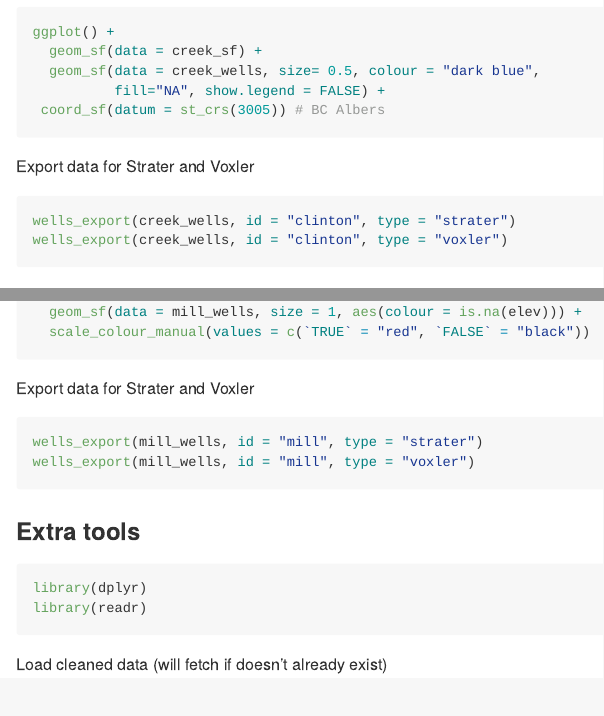
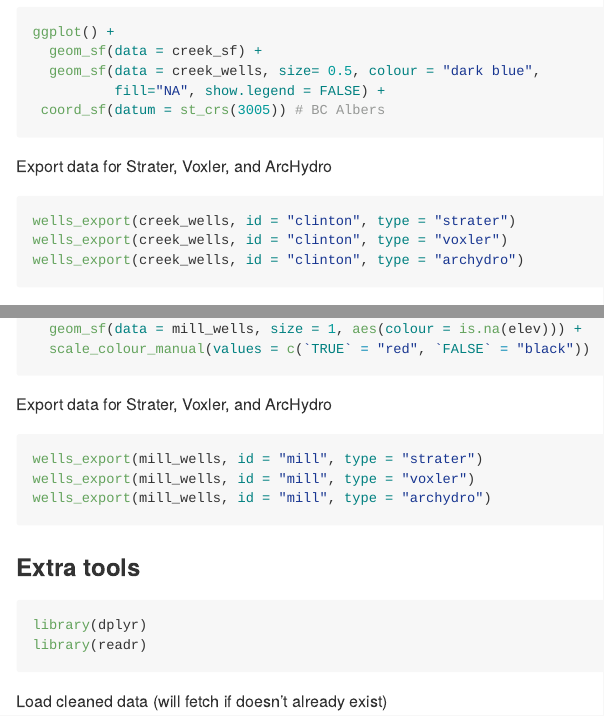
Before and after one commit to bcgov/bcaquiferdata, an R Markdown document (README.Rmd): the page in a window 1100 px wide, from 1580 px down, and a second part further down, joined at a grey line. Rendered offline with R 4.5, knitr and Pandoc, with nearby package versions; the code chunks are not run, so their results and figures are left out.

Commit message:
Show examples of all exports

````diff
--- a/README.Rmd
+++ b/README.Rmd
@@ -87,10 +87,11 @@ ggplot() +
  coord_sf(datum = st_crs(3005)) # BC Albers
 ```
 
-Export data for Strater and Voxler
+Export data for Strater, Voxler, and ArcHydro
 ```{r}
 wells_export(creek_wells, id = "clinton", type = "strater")
 wells_export(creek_wells, id = "clinton", type = "voxler")
+wells_export(creek_wells, id = "clinton", type = "archydro")
 ```
 
 #### Mill Bay Watershed
@@ -156,11 +157,11 @@ g +
 ```
 
 
-
-Export data for Strater and Voxler
+Export data for Strater, Voxler, and ArcHydro
 ```{r}
 wells_export(mill_wells, id = "mill", type = "strater")
 wells_export(mill_wells, id = "mill", type = "voxler")
+wells_export(mill_wells, id = "mill", type = "archydro")
 ```
 
 
````
